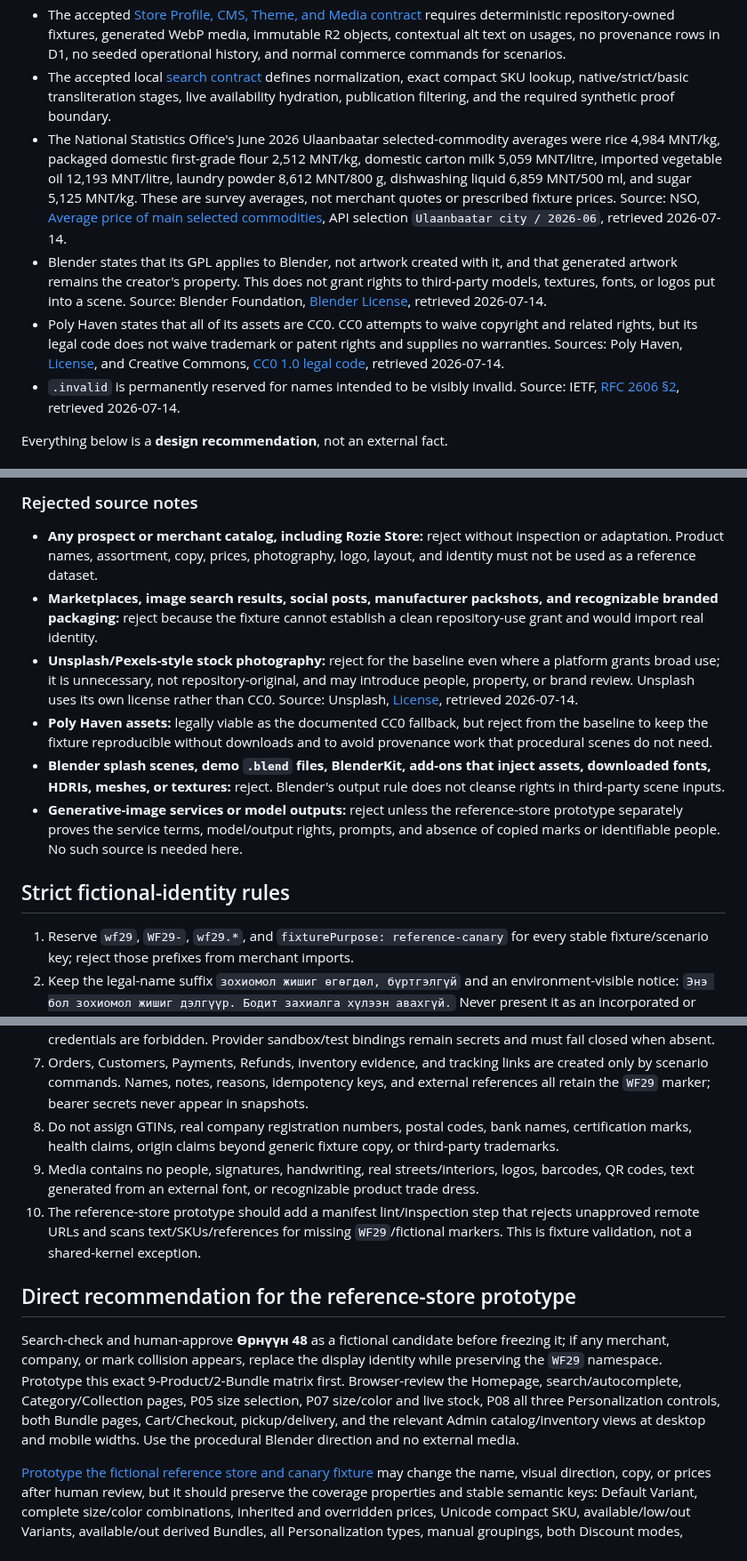
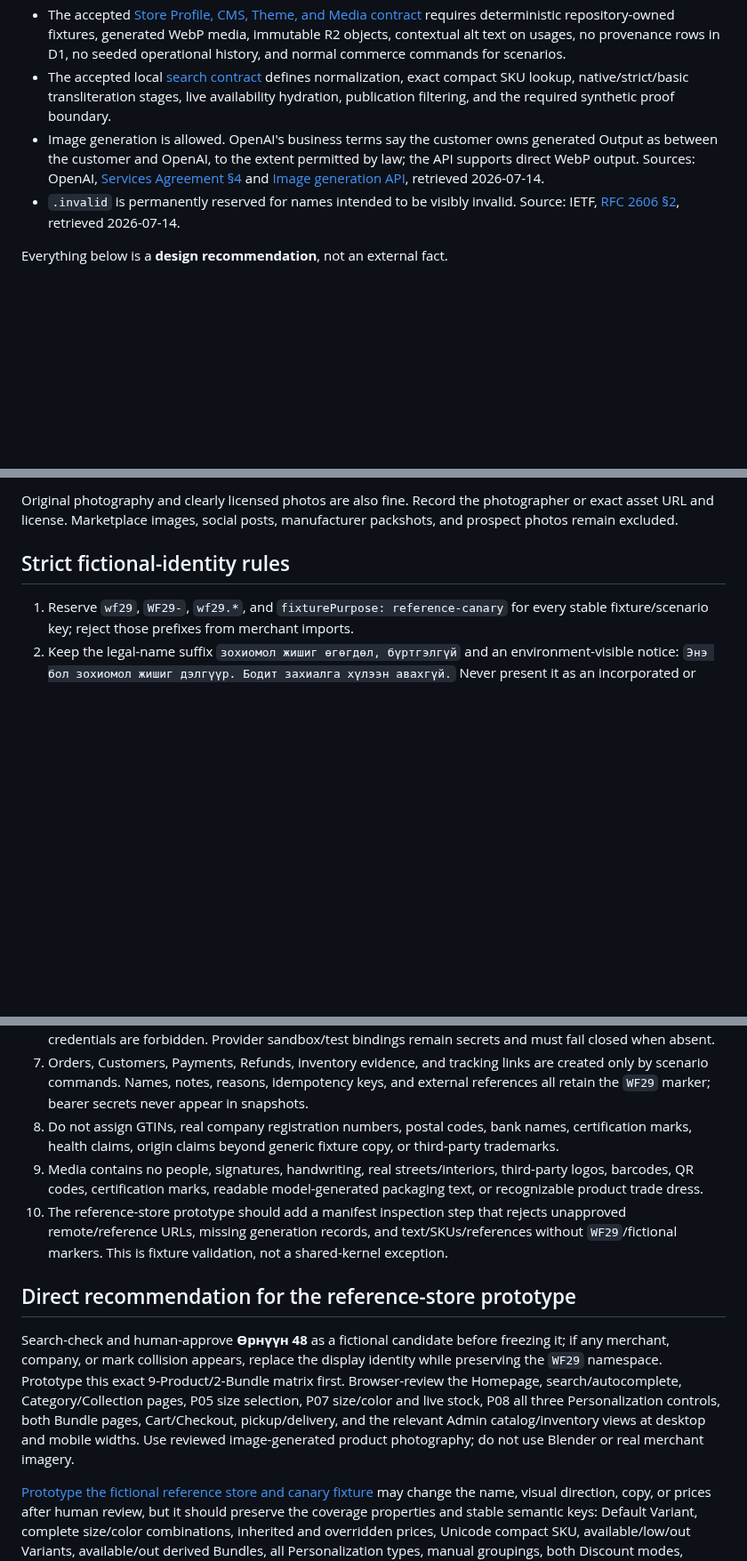
Before and after one commit to darjss/ecom-template, a Markdown page: docs/wayfinder/reference-store-catalog-media-research.md, 3 parts joined by grey strips. Shown at 89% size. Drawn GitHub-style; blank space fills up the shorter version.

Commit message:
docs: simplify reference store media direction

```diff
--- a/docs/wayfinder/reference-store-catalog-media-research.md
+++ b/docs/wayfinder/reference-store-catalog-media-research.md
@@ -9,9 +9,7 @@
 - The founder-approved commerce contract requires integer-MNT prices; at least one Variant per Product; immutable published SKUs and option combinations; Bundles made from fixed Variant quantities with derived inventory; non-commercial text/select/checkbox Personalization; and store-scoped Categories, Collections, Tags, Discounts, inventory, Orders, Payments, and Fulfillments. The accepted [commerce model](https://github.com/darjss/ecom-template/blob/ce2a500/docs/wayfinder/commerce-domain-model.md) and [canonical language](https://github.com/darjss/ecom-template/blob/ce2a500/CONTEXT.md) are normative.
 - The accepted [Store Profile, CMS, Theme, and Media contract](https://github.com/darjss/ecom-template/blob/d6b78a9/docs/wayfinder/store-profile-cms-media-contract.md) requires deterministic repository-owned fixtures, generated WebP media, immutable R2 objects, contextual alt text on usages, no provenance rows in D1, no seeded operational history, and normal commerce commands for scenarios.
 - The accepted local [search contract](./search-contract-research.md) defines normalization, exact compact SKU lookup, native/strict/basic transliteration stages, live availability hydration, publication filtering, and the required synthetic proof boundary.
-- The National Statistics Office's June 2026 Ulaanbaatar selected-commodity averages were rice 4,984 MNT/kg, packaged domestic first-grade flour 2,512 MNT/kg, domestic carton milk 5,059 MNT/litre, imported vegetable oil 12,193 MNT/litre, laundry powder 8,612 MNT/800 g, dishwashing liquid 6,859 MNT/500 ml, and sugar 5,125 MNT/kg. These are survey averages, not merchant quotes or prescribed fixture prices. Source: NSO, [Average price of main selected commodities](https://data.1212.mn/pxweb/en/NSO/NSO__Economy,%20environment__Consumer%20Price%20Index/DT_NSO_0600_019V1.px/), API selection `Ulaanbaatar city / 2026-06`, retrieved 2026-07-14.
-- Blender states that its GPL applies to Blender, not artwork created with it, and that generated artwork remains the creator's property. This does not grant rights to third-party models, textures, fonts, or logos put into a scene. Source: Blender Foundation, [Blender License](https://www.blender.org/about/license/), retrieved 2026-07-14.
-- Poly Haven states that all of its assets are CC0. CC0 attempts to waive copyright and related rights, but its legal code does not waive trademark or patent rights and supplies no warranties. Sources: Poly Haven, [License](https://polyhaven.com/license), and Creative Commons, [CC0 1.0 legal code](https://creativecommons.org/publicdomain/zero/1.0/legalcode.en), retrieved 2026-07-14.
+- Image generation is allowed. OpenAI's business terms say the customer owns generated Output as between the customer and OpenAI, to the extent permitted by law; the API supports direct WebP output. Sources: OpenAI, [Services Agreement §4](https://openai.com/policies/services-agreement/) and [Image generation API](https://developers.openai.com/api/docs/guides/image-generation), retrieved 2026-07-14.
 - `.invalid` is permanently reserved for names intended to be visibly invalid. Source: IETF, [RFC 2606 §2](https://www.rfc-editor.org/rfc/rfc2606#section-2), retrieved 2026-07-14.
 
 Everything below is a **design recommendation**, not an external fact.
@@ -147,12 +144,5 @@ If original procedural work proves insufficient, Poly Haven is the only research
 
-### Rejected source notes
-
-- **Any prospect or merchant catalog, including Rozie Store:** reject without inspection or adaptation. Product names, assortment, copy, prices, photography, logo, layout, and identity must not be used as a reference dataset.
-- **Marketplaces, image search results, social posts, manufacturer packshots, and recognizable branded packaging:** reject because the fixture cannot establish a clean repository-use grant and would import real identity.
-- **Unsplash/Pexels-style stock photography:** reject for the baseline even where a platform grants broad use; it is unnecessary, not repository-original, and may introduce people, property, or brand review. Unsplash uses its own license rather than CC0. Source: Unsplash, [License](https://unsplash.com/license), retrieved 2026-07-14.
-- **Poly Haven assets:** legally viable as the documented CC0 fallback, but reject from the baseline to keep the fixture reproducible without downloads and to avoid provenance work that procedural scenes do not need.
-- **Blender splash scenes, demo `.blend` files, BlenderKit, add-ons that inject assets, downloaded fonts, HDRIs, meshes, or textures:** reject. Blender's output rule does not cleanse rights in third-party scene inputs.
-- **Generative-image services or model outputs:** reject unless the reference-store prototype separately proves the service terms, model/output rights, prompts, and absence of copied marks or identifiable people. No such source is needed here.
+Original photography and clearly licensed photos are also fine. Record the photographer or exact asset URL and license. Marketplace images, social posts, manufacturer packshots, and prospect photos remain excluded.
 
 ## Strict fictional-identity rules
 
@@ -164,11 +154,11 @@ If original procedural work proves insufficient, Poly Haven is the only research
 6. Payment records use `WF29-QPAY-*`, `WF29-TRANSFER-*`, `WF29-COD-*`, and non-numeric `TEST-MNT-WF29` references. Real account numbers, QR payloads, provider customer IDs, card-like numbers, and production credentials are forbidden. Provider sandbox/test bindings remain secrets and must fail closed when absent.
 7. Orders, Customers, Payments, Refunds, inventory evidence, and tracking links are created only by scenario commands. Names, notes, reasons, idempotency keys, and external references all retain the `WF29` marker; bearer secrets never appear in snapshots.
 8. Do not assign GTINs, real company registration numbers, postal codes, bank names, certification marks, health claims, origin claims beyond generic fixture copy, or third-party trademarks.
-9. Media contains no people, signatures, handwriting, real streets/interiors, logos, barcodes, QR codes, text generated from an external font, or recognizable product trade dress.
-10. The reference-store prototype should add a manifest lint/inspection step that rejects unapproved remote URLs and scans text/SKUs/references for missing `WF29`/fictional markers. This is fixture validation, not a shared-kernel exception.
+9. Media contains no people, signatures, handwriting, real streets/interiors, third-party logos, barcodes, QR codes, certification marks, readable model-generated packaging text, or recognizable product trade dress.
+10. The reference-store prototype should add a manifest inspection step that rejects unapproved remote/reference URLs, missing generation records, and text/SKUs/references without `WF29`/fictional markers. This is fixture validation, not a shared-kernel exception.
 
 ## Direct recommendation for the reference-store prototype
 
-Search-check and human-approve **Өрнүүн 48** as a fictional candidate before freezing it; if any merchant, company, or mark collision appears, replace the display identity while preserving the `WF29` namespace. Prototype this exact 9-Product/2-Bundle matrix first. Browser-review the Homepage, search/autocomplete, Category/Collection pages, P05 size selection, P07 size/color and live stock, P08 all three Personalization controls, both Bundle pages, Cart/Checkout, pickup/delivery, and the relevant Admin catalog/inventory views at desktop and mobile widths. Use the procedural Blender direction and no external media.
+Search-check and human-approve **Өрнүүн 48** as a fictional candidate before freezing it; if any merchant, company, or mark collision appears, replace the display identity while preserving the `WF29` namespace. Prototype this exact 9-Product/2-Bundle matrix first. Browser-review the Homepage, search/autocomplete, Category/Collection pages, P05 size selection, P07 size/color and live stock, P08 all three Personalization controls, both Bundle pages, Cart/Checkout, pickup/delivery, and the relevant Admin catalog/inventory views at desktop and mobile widths. Use reviewed image-generated product photography; do not use Blender or real merchant imagery.
 
 [Prototype the fictional reference store and canary fixture](https://github.com/darjss/ecom-template/issues/28) may change the name, visual direction, copy, or prices after human review, but it should preserve the coverage properties and stable semantic keys: Default Variant, complete size/color combinations, inherited and overridden prices, Unicode compact SKU, available/low/out Variants, available/out derived Bundles, all Personalization types, manual groupings, both Discount modes, native/strict/basic search, cached presentation with live availability, and every operational journey above. The prototype ticket's resolution—not this draft—should freeze the reviewed canonical values and media hashes.
```
Also changed, not shown: other parts of docs/wayfinder/reference-store-catalog-media-research.md (+13 -14 lines).
